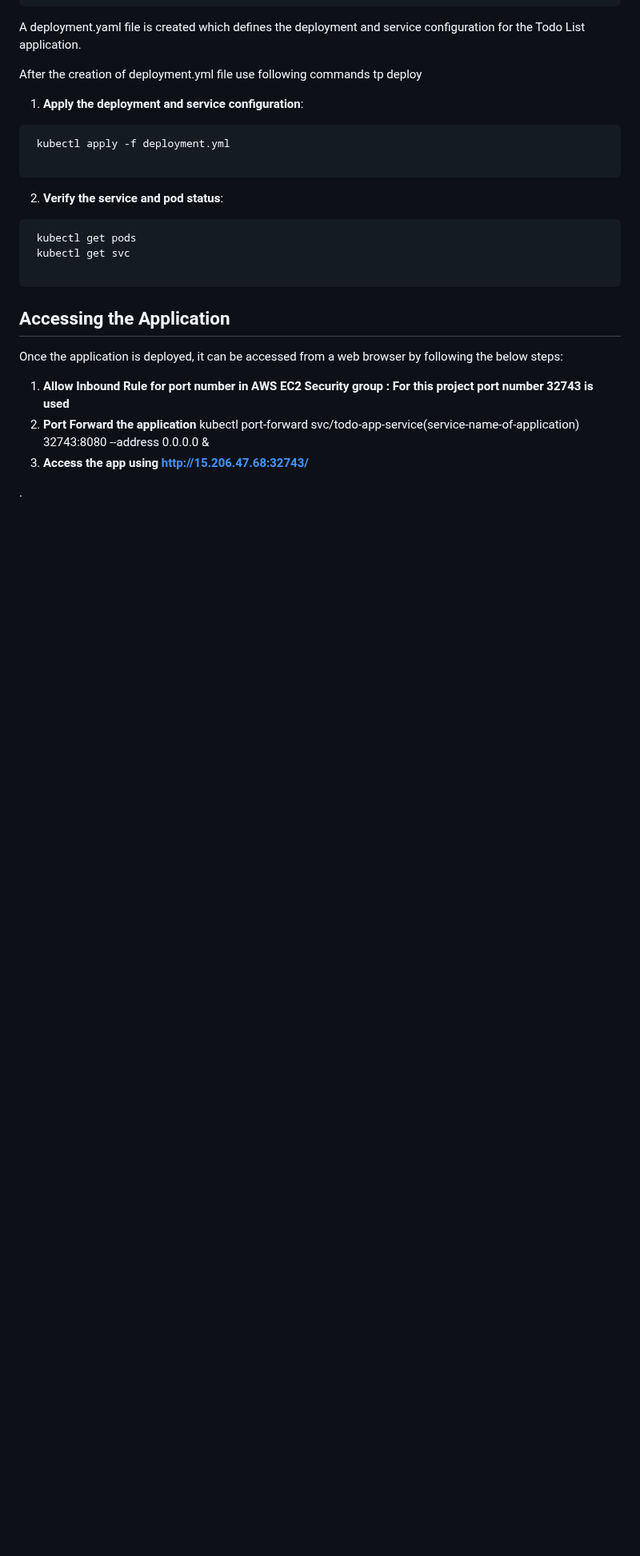
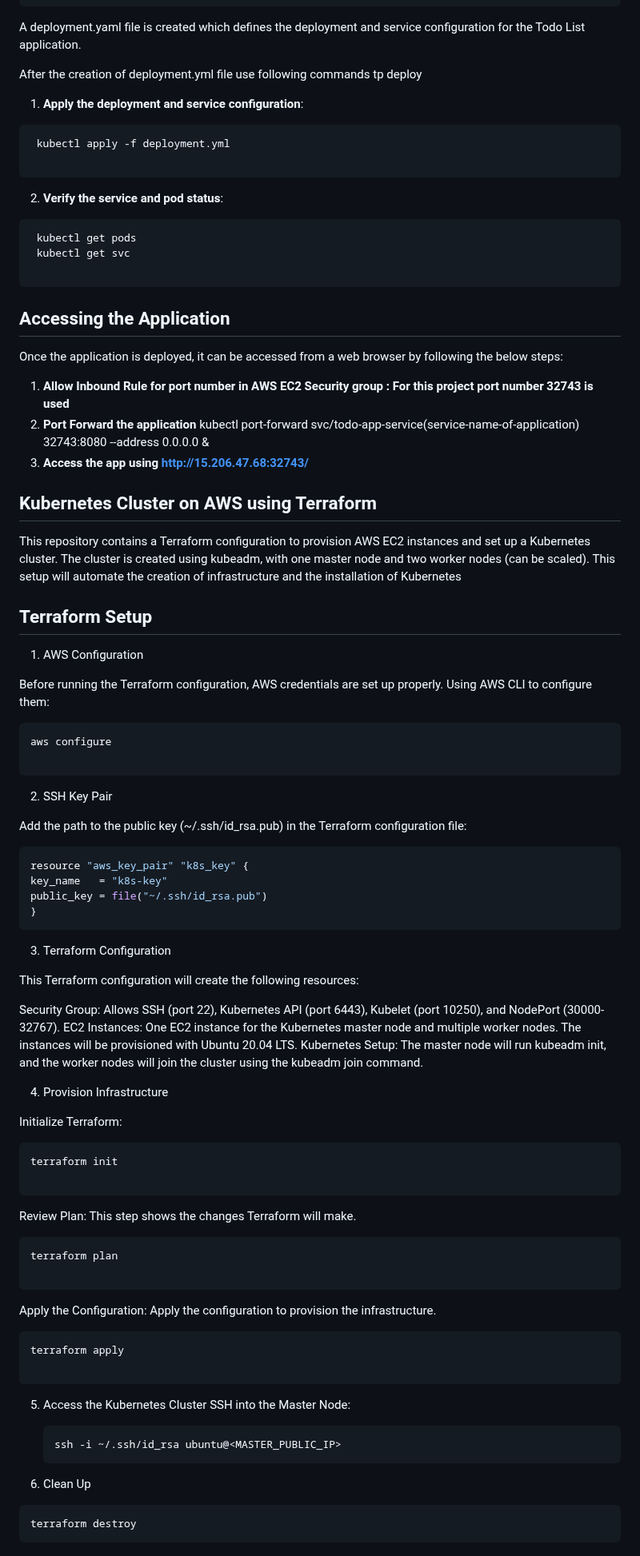
Before and after one commit to santosh-codes/treeleaf-assessment-go-application, a Markdown page: README.md, the part around one of its changes. Shown at 80% size. GitHub-like rendering; blank space fills up the shorter version.

Commit message:
terraform documentation added

````diff
--- a/README.md
+++ b/README.md
@@ -216,4 +215,72 @@ Once the application is deployed, it can be accessed from a web browser by follo
    kubectl port-forward svc/todo-app-service(service-name-of-application) 32743:8080 --address 0.0.0.0 &
 3. **Access the app using http://15.206.47.68:32743/**
 
-.
+## Kubernetes Cluster on AWS using Terraform
+
+This repository contains a Terraform configuration to provision AWS EC2 instances and set up a Kubernetes cluster. The cluster is created using kubeadm, with one master node and two worker nodes (can be scaled). This setup will automate the creation of infrastructure and the installation of Kubernetes
+
+## Terraform Setup
+
+1. AWS Configuration
+
+Before running the Terraform configuration, AWS credentials are set up properly. Using AWS CLI to configure them:
+
+```bash
+aws configure
+
+```
+
+2. SSH Key Pair
+
+Add the path to the public key (~/.ssh/id_rsa.pub) in the Terraform configuration file:
+
+```bash
+resource "aws_key_pair" "k8s_key" {
+key_name   = "k8s-key"
+public_key = file("~/.ssh/id_rsa.pub")
+}
+```
+
+3. Terraform Configuration
+
+This Terraform configuration will create the following resources:
+
+Security Group: Allows SSH (port 22), Kubernetes API (port 6443), Kubelet (port 10250), and NodePort (30000-32767).
+EC2 Instances: One EC2 instance for the Kubernetes master node and multiple worker nodes. The instances will be provisioned with Ubuntu 20.04 LTS.
+Kubernetes Setup: The master node will run kubeadm init, and the worker nodes will join the cluster using the kubeadm join command.
+
+4. Provision Infrastructure
+
+Initialize Terraform:
+
+```bash
+terraform init
+
+```
+
+Review Plan: This step shows the changes Terraform will make.
+
+```bash
+terraform plan
+
+```
+
+Apply the Configuration: Apply the configuration to provision the infrastructure.
+
+```bash
+terraform apply
+
+```
+
+5. Access the Kubernetes Cluster
+   SSH into the Master Node:
+
+   ```bash
+   ssh -i ~/.ssh/id_rsa ubuntu@<MASTER_PUBLIC_IP>
+   ```
+
+6. Clean Up
+
+```bash
+terraform destroy
+```
````
Also changed, not shown: other parts of README.md (+0 -1 lines).
